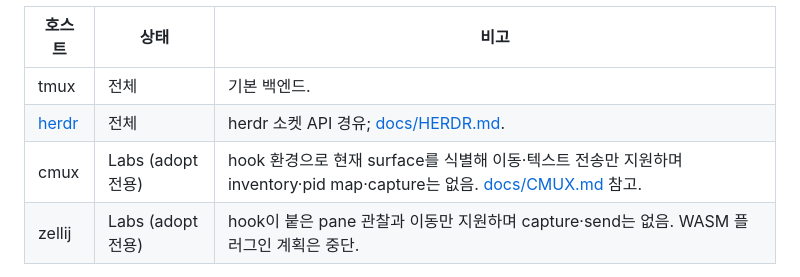
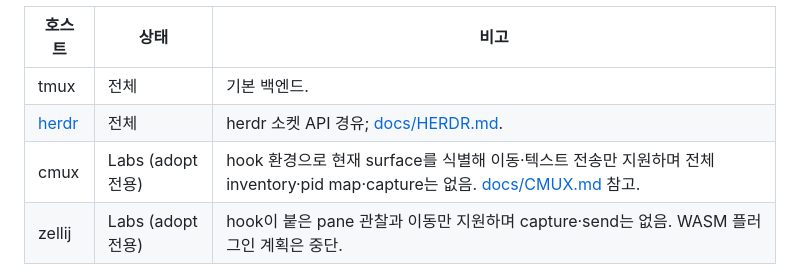
Before and after one commit to Open330/muxa, a Markdown page: README.ko.md, the part around the change. Rendered like a GitHub page.

Commit message:
docs(cmux): park the roadmap; say 'no full inventory'
Co-Authored-By: Claude Opus 5.5 <noreply@anthropic.com>

```diff
--- a/README.ko.md
+++ b/README.ko.md
@@ -441,7 +441,7 @@ tend는 여러 터미널 멀티플렉서 백엔드에서 에이전트를 관측
 | --- | --- | --- |
 | tmux | 전체 | 기본 백엔드. |
 | [herdr](https://herdr.dev) | 전체 | herdr 소켓 API 경유; [docs/HERDR.md](docs/HERDR.md). |
-| cmux | Labs (adopt 전용) | hook 환경으로 현재 surface를 식별해 이동·텍스트 전송만 지원하며 inventory·pid map·capture는 없음. [docs/CMUX.md](docs/CMUX.md) 참고. |
+| cmux | Labs (adopt 전용) | hook 환경으로 현재 surface를 식별해 이동·텍스트 전송만 지원하며 전체 inventory·pid map·capture는 없음. [docs/CMUX.md](docs/CMUX.md) 참고. |
 | zellij | Labs (adopt 전용) | hook이 붙은 pane 관찰과 이동만 지원하며 capture·send는 없음. WASM 플러그인 계획은 중단. |
 
 여러 호스트 동시 관측은 [docs/MULTI_HOST.md](docs/MULTI_HOST.md) 참고.
```
Also changed, not shown: README.md (+1 -1 lines), docs/CMUX.md (+3 -1 lines).
